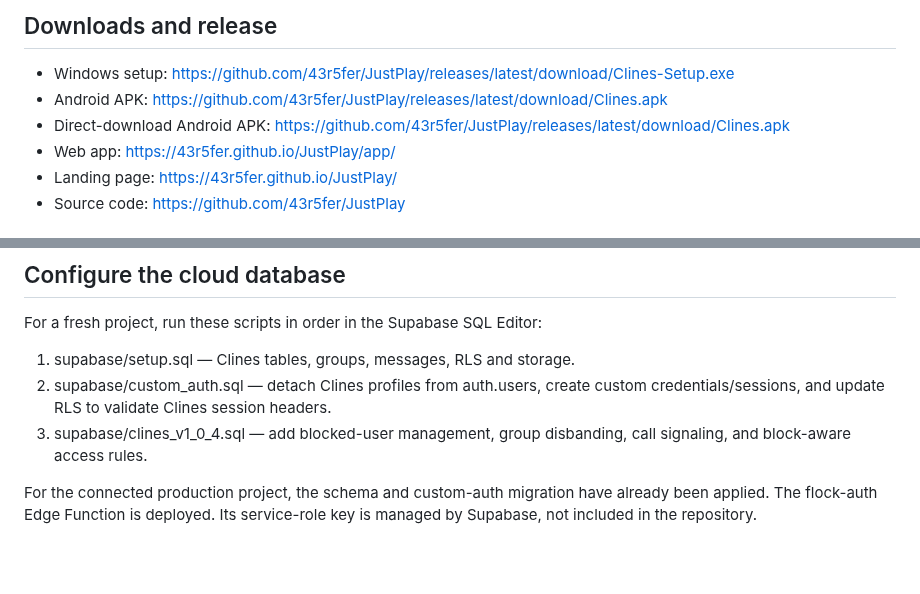
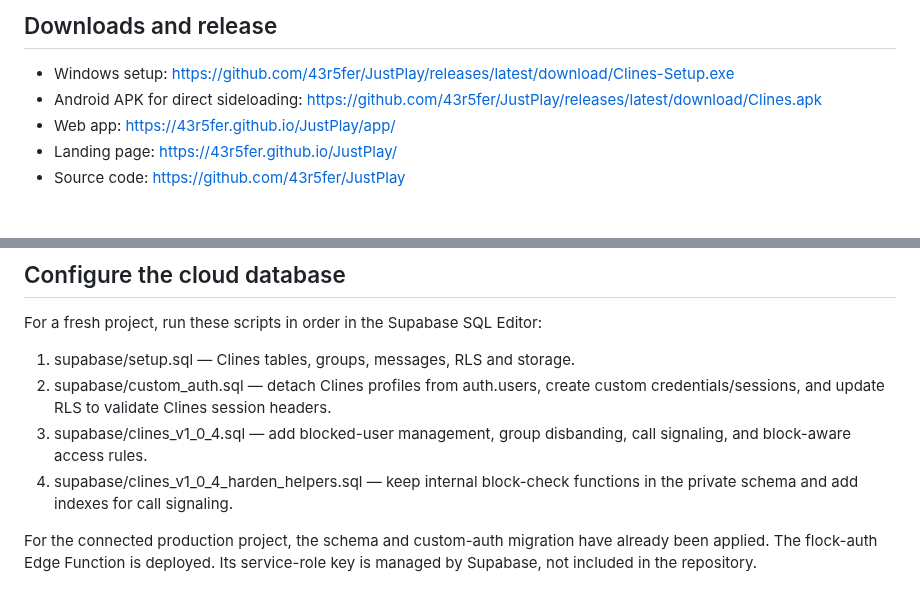
Before and after one commit to 43r5fer/JustPlay, a Markdown page: README.md, 2 parts joined by grey strips. Rendered like a GitHub page; blank space fills up the shorter version.

Commit message:
Document both Clines v1.0.4 database migrations

```diff
--- a/README.md
+++ b/README.md
@@ -19,8 +19,7 @@ Clines is a cross-platform messenger for Windows, Android and the web. Accounts
 ## Downloads and release
 
 - Windows setup: https://github.com/43r5fer/JustPlay/releases/latest/download/Clines-Setup.exe
-- Android APK: https://github.com/43r5fer/JustPlay/releases/latest/download/Clines.apk
-- Direct-download Android APK: https://github.com/43r5fer/JustPlay/releases/latest/download/Clines.apk
+- Android APK for direct sideloading: https://github.com/43r5fer/JustPlay/releases/latest/download/Clines.apk
 - Web app: https://43r5fer.github.io/JustPlay/app/
 - Landing page: https://43r5fer.github.io/JustPlay/
 - Source code: https://github.com/43r5fer/JustPlay
@@ -42,6 +41,7 @@ For a fresh project, run these scripts in order in the Supabase SQL Editor:
 1. supabase/setup.sql — Clines tables, groups, messages, RLS and storage.
 2. supabase/custom_auth.sql — detach Clines profiles from auth.users, create custom credentials/sessions, and update RLS to validate Clines session headers.
 3. supabase/clines_v1_0_4.sql — add blocked-user management, group disbanding, call signaling, and block-aware access rules.
+4. supabase/clines_v1_0_4_harden_helpers.sql — keep internal block-check functions in the private schema and add indexes for call signaling.
 
 For the connected production project, the schema and custom-auth migration have already been applied. The flock-auth Edge Function is deployed. Its service-role key is managed by Supabase, not included in the repository.
 
```
